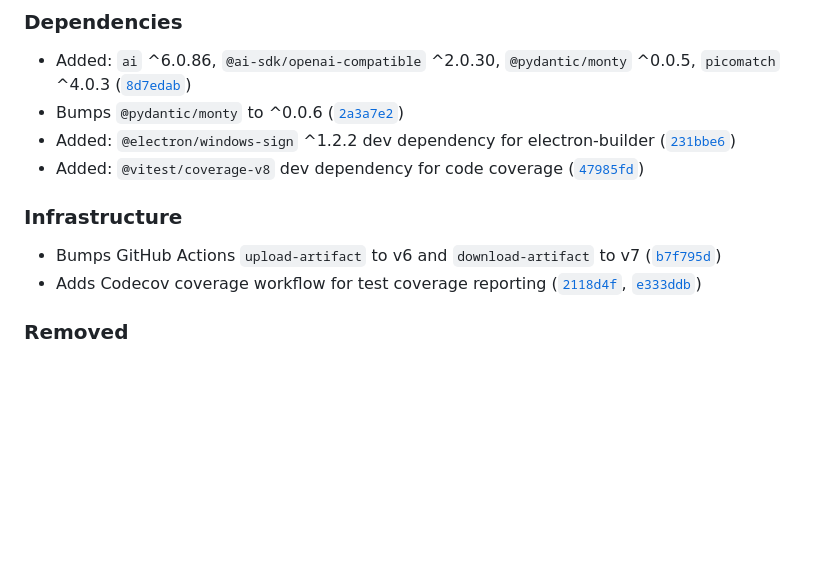
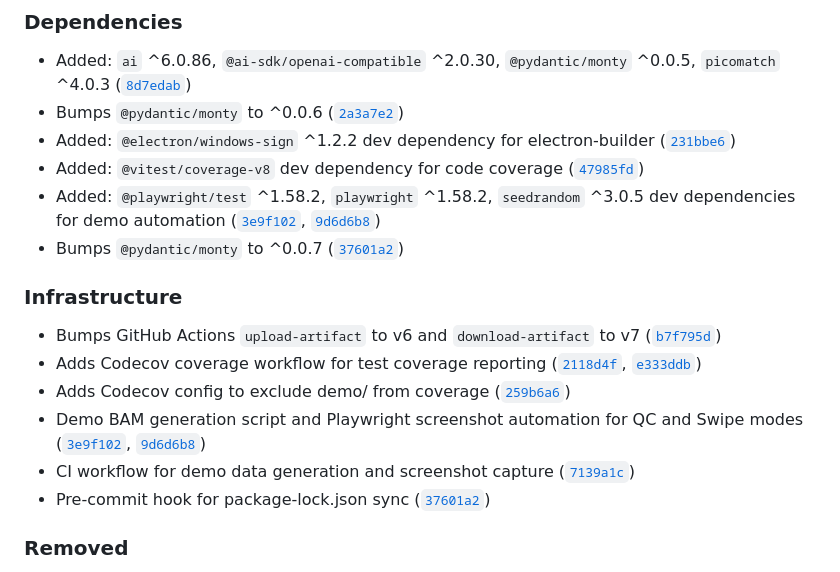
Before and after one commit to sathish-t/nanalogue-gui, a Markdown page: CHANGELOG.md, the part around one of its changes. Rendered like a GitHub page; blank space fills up the shorter version.

Commit message:
Updates CHANGELOG for demo and infra additions
Adds demo generation, Playwright screenshots, CI workflow,
Codecov config, monty bump, and lock-sync hook entries
under 0.2.0. Updates release date to 2026-02-19.

Co-Authored-By: Claude Opus 4.6 <noreply@anthropic.com>

```diff
--- a/CHANGELOG.md
+++ b/CHANGELOG.md
@@ -63,11 +63,17 @@ and this project adheres to [Semantic Versioning](https://semver.org/spec/v2.0.0
 - Bumps `@pydantic/monty` to ^0.0.6 ([`2a3a7e2`](https://github.com/sathish-t/nanalogue-gui/commit/2a3a7e2919f60c7b7174ff8ac5232e5eebeb0640))
 - Added: `@electron/windows-sign` ^1.2.2 dev dependency for electron-builder ([`231bbe6`](https://github.com/sathish-t/nanalogue-gui/commit/231bbe663a837b5ce8d2d508c4e5a548153454ed))
 - Added: `@vitest/coverage-v8` dev dependency for code coverage ([`47985fd`](https://github.com/sathish-t/nanalogue-gui/commit/47985fd759000e1e473aba1a56f77b4d24305199))
+- Added: `@playwright/test` ^1.58.2, `playwright` ^1.58.2, `seedrandom` ^3.0.5 dev dependencies for demo automation ([`3e9f102`](https://github.com/sathish-t/nanalogue-gui/commit/3e9f102a0692b37fc30b07233a0caa4412a844cc), [`9d6d6b8`](https://github.com/sathish-t/nanalogue-gui/commit/9d6d6b82fd0d9412f837acf7ef9dfc06f977ff1f))
+- Bumps `@pydantic/monty` to ^0.0.7 ([`37601a2`](https://github.com/sathish-t/nanalogue-gui/commit/37601a23de8b4dd973749037a31ee89f97d465b5))
 
 ### Infrastructure
 
 - Bumps GitHub Actions `upload-artifact` to v6 and `download-artifact` to v7 ([`b7f795d`](https://github.com/sathish-t/nanalogue-gui/commit/b7f795d92ff3537cb3785101aa3fe65041b068b9))
 - Adds Codecov coverage workflow for test coverage reporting ([`2118d4f`](https://github.com/sathish-t/nanalogue-gui/commit/2118d4f7036ad1aa8cd8f58718b3aa76c79f0d9b), [`e333ddb`](https://github.com/sathish-t/nanalogue-gui/commit/e333ddbd19f8f2f254344f1861e06e742122ecb8))
+- Adds Codecov config to exclude demo/ from coverage ([`259b6a6`](https://github.com/sathish-t/nanalogue-gui/commit/259b6a673c4c21b91b51e52c4f275efe6b3c2554))
+- Demo BAM generation script and Playwright screenshot automation for QC and Swipe modes ([`3e9f102`](https://github.com/sathish-t/nanalogue-gui/commit/3e9f102a0692b37fc30b07233a0caa4412a844cc), [`9d6d6b8`](https://github.com/sathish-t/nanalogue-gui/commit/9d6d6b82fd0d9412f837acf7ef9dfc06f977ff1f))
+- CI workflow for demo data generation and screenshot capture ([`7139a1c`](https://github.com/sathish-t/nanalogue-gui/commit/7139a1c717742f88644a062ee6396ab51d5f6e30))
+- Pre-commit hook for package-lock.json sync ([`37601a2`](https://github.com/sathish-t/nanalogue-gui/commit/37601a23de8b4dd973749037a31ee89f97d465b5))
 
 ### Removed
 
```
Also changed, not shown: other parts of CHANGELOG.md (+1 -1 lines).
